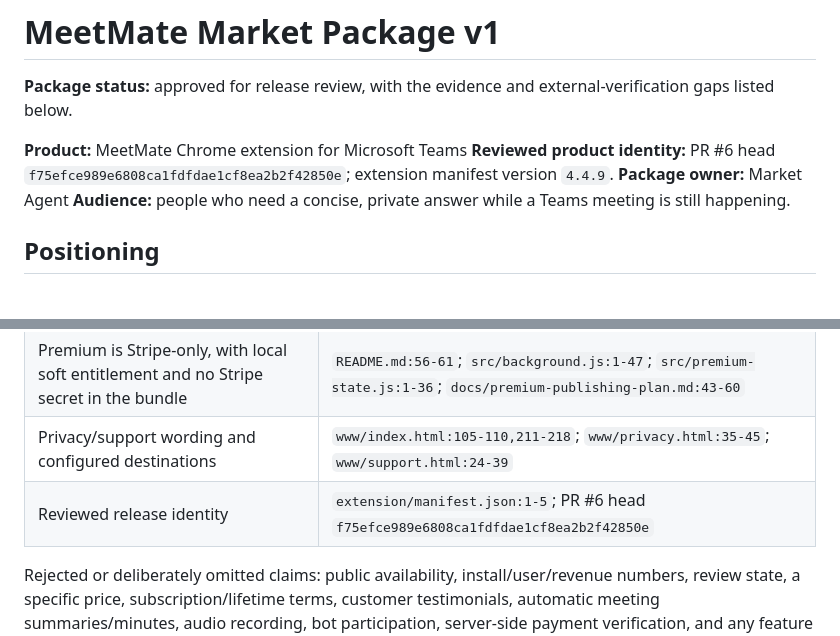
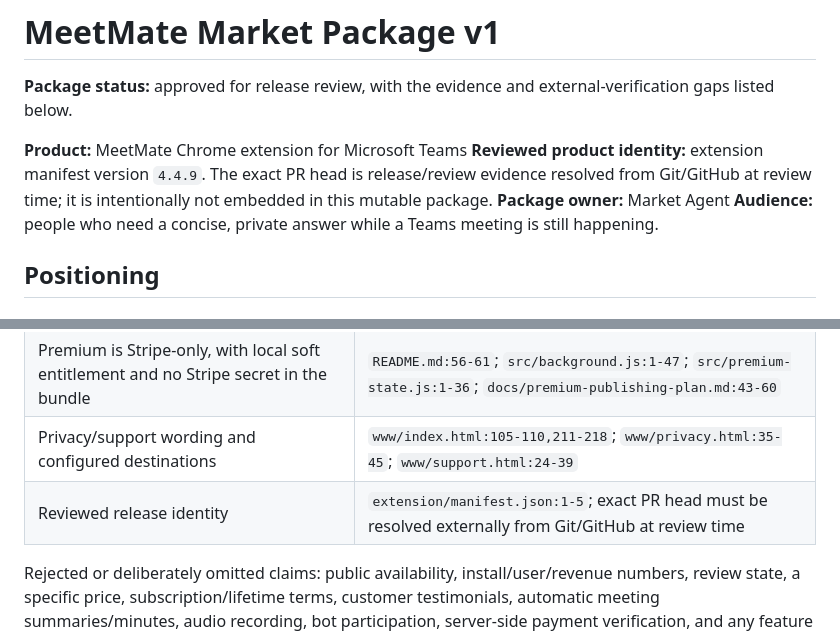
Before and after one commit to lalalic/team-mate, a Markdown page: .specs/market-package-v1.md, 2 parts joined by grey strips. GitHub-like rendering.

Commit message:
fix: stabilize market package identity

```diff
--- a/.specs/market-package-v1.md
+++ b/.specs/market-package-v1.md
@@ -3,7 +3,7 @@
 **Package status:** approved for release review, with the evidence and external-verification gaps listed below.
 
 **Product:** MeetMate Chrome extension for Microsoft Teams
-**Reviewed product identity:** PR #6 head `f75efce989e6808ca1fdfdae1cf8ea2b2f42850e`; extension manifest version `4.4.9`.
+**Reviewed product identity:** extension manifest version `4.4.9`. The exact PR head is release/review evidence resolved from Git/GitHub at review time; it is intentionally not embedded in this mutable package.
 **Package owner:** Market Agent
 **Audience:** people who need a concise, private answer while a Teams meeting is still happening.
 
@@ -126,7 +126,7 @@ Use the existing `www/team-mate-demo.mp4` only after a visual/product QA pass co
 | Transcript export is VTT on Leave | `README.md:54-55,118-122`; `src/background.js:96-117` |
 | Premium is Stripe-only, with local soft entitlement and no Stripe secret in the bundle | `README.md:56-61`; `src/background.js:1-47`; `src/premium-state.js:1-36`; `docs/premium-publishing-plan.md:43-60` |
 | Privacy/support wording and configured destinations | `www/index.html:105-110,211-218`; `www/privacy.html:35-45`; `www/support.html:24-39` |
-| Reviewed release identity | `extension/manifest.json:1-5`; PR #6 head `f75efce989e6808ca1fdfdae1cf8ea2b2f42850e` |
+| Reviewed release identity | `extension/manifest.json:1-5`; exact PR head must be resolved externally from Git/GitHub at review time |
 
 Rejected or deliberately omitted claims: public availability, install/user/revenue numbers, review state, a specific price, subscription/lifetime terms, customer testimonials, automatic meeting summaries/minutes, audio recording, bot participation, server-side payment verification, and any feature not backed by the map above.
 
```
